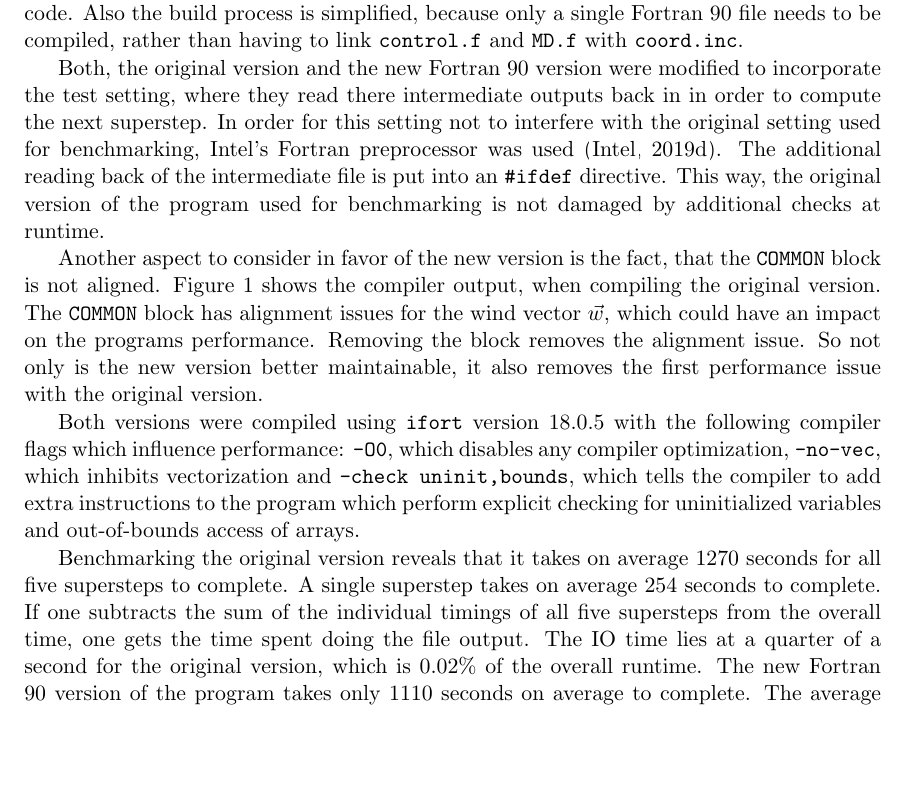
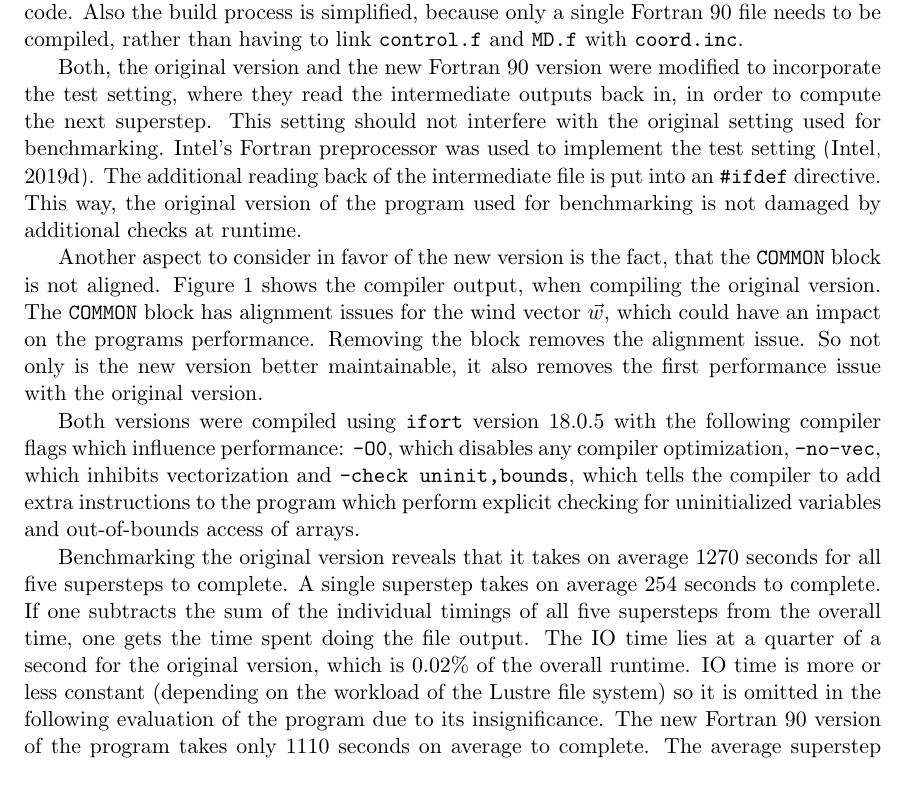
Before and after one commit to jofas/ppcw, a LaTeX paper (doc/ppcw.tex): part of page 6 of 20, cut so that both start at the same text, the shorter picture padded with empty space. Compiled offline with pdfLaTeX.

Commit message:
proof read

```diff
--- a/doc/ppcw.tex
+++ b/doc/ppcw.tex
@@ -452,10 +452,11 @@ Fortran 90 file needs to be compiled, rather than having to link
 \texttt{control.f} and \texttt{MD.f} with \texttt{coord.inc}.
 
 Both, the original version and the new Fortran 90 version were
-modified to incorporate the test setting, where they read there
-intermediate outputs back in in order to compute the next superstep.
-In order for this setting not to interfere with the original setting
-used for benchmarking, Intel's Fortran preprocessor was used
+modified to incorporate the test setting, where they read the
+intermediate outputs back in, in order to compute the next superstep.
+This setting should not interfere with the original setting
+used for benchmarking.
+Intel's Fortran preprocessor was used to implement the test setting
 \citep{fpp}.
 The additional reading back of the intermediate file is put into an
 \texttt{\#ifdef} directive.
@@ -488,6 +489,9 @@ supersteps from the overall time, one gets the time spent doing the
 file output.
 The IO time lies at a quarter of a second for the original version,
 which is $0.02\%$ of the overall runtime.
+IO time is more or less constant (depending on the workload of the
+Lustre file system) so it is omitted in the following evaluation of
+the program due to its insignificance.
 The new Fortran 90 version of the program takes only $1110$ seconds
 on average to complete.
 The average superstep time lies at $222$ seconds.
```
Also changed, not shown: doc/ppcw.pdf, doc/ppcw.tex (22 more changed lines).
